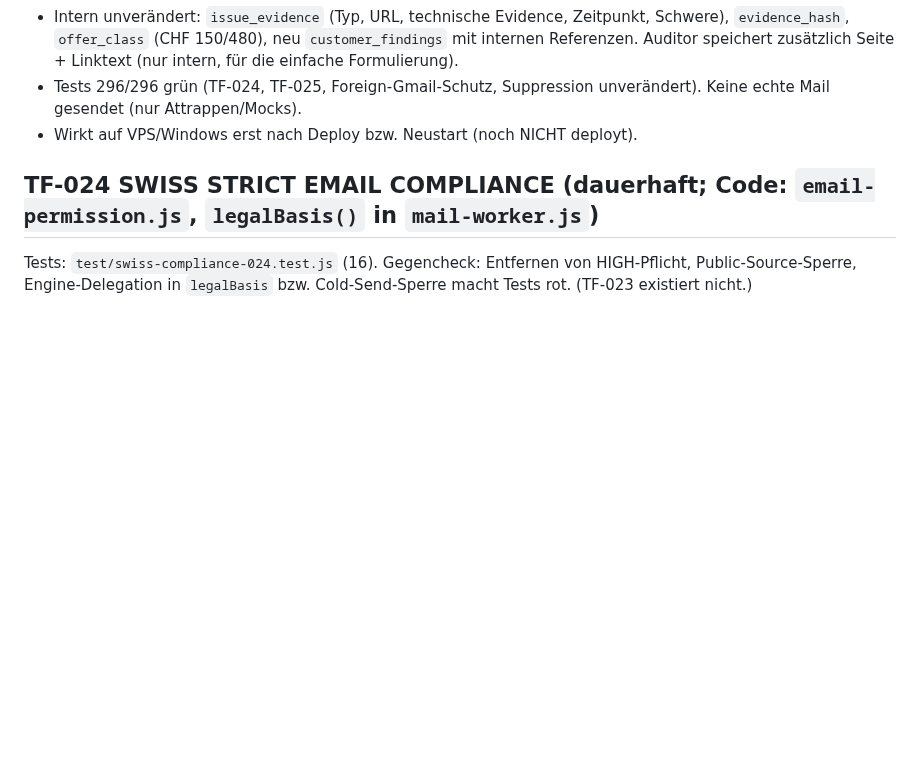
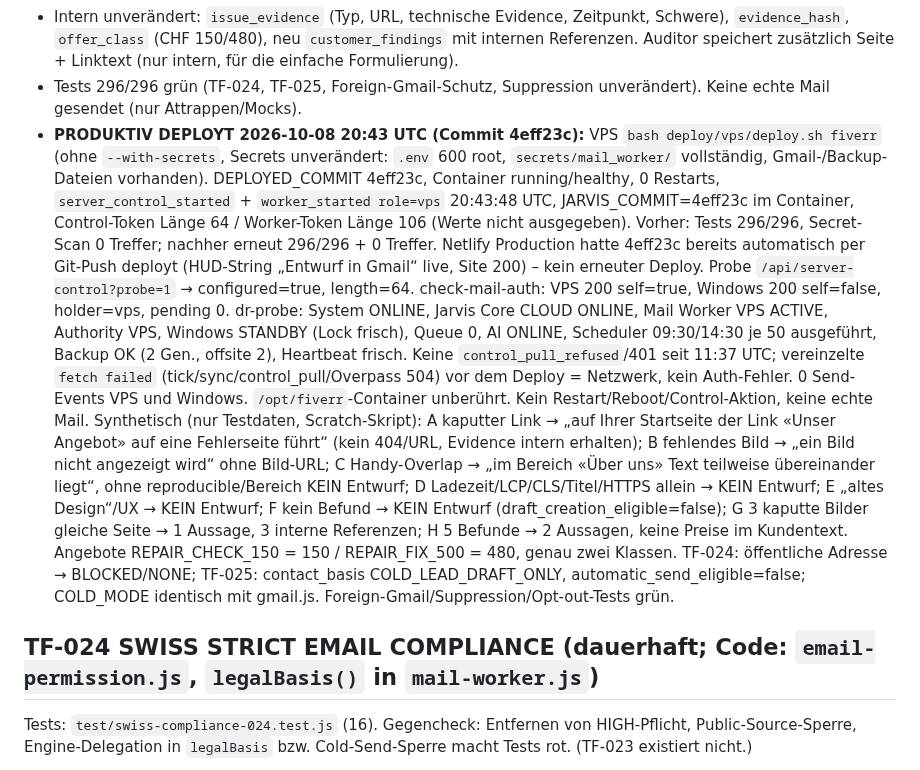
Before and after one commit to ChrisTheKey/Jarvis, a Markdown page: PROJECT_STATE.md, the part around the change. Rendered like a GitHub page; blank space fills up the shorter version.

Commit message:
docs(mail): 4eff23c live on VPS + Netlify – Gmail draft mode and simple customer language in production
Co-Authored-By: Claude Fable 5.1 <noreply@anthropic.com>

```diff
--- a/PROJECT_STATE.md
+++ b/PROJECT_STATE.md
@@ -125,7 +125,22 @@ Blobs `jarvis-server-control`) ← VPS-Agent im Cloud-Core-Prozess holt ab (nur
 - Intern unverändert: `issue_evidence` (Typ, URL, technische Evidence, Zeitpunkt, Schwere), `evidence_hash`, `offer_class` (CHF 150/480),
   neu `customer_findings` mit internen Referenzen. Auditor speichert zusätzlich Seite + Linktext (nur intern, für die einfache Formulierung).
 - Tests 296/296 grün (TF-024, TF-025, Foreign-Gmail-Schutz, Suppression unverändert). Keine echte Mail gesendet (nur Attrappen/Mocks).
-- Wirkt auf VPS/Windows erst nach Deploy bzw. Neustart (noch NICHT deployt).
+- **PRODUKTIV DEPLOYT 2026-10-08 20:43 UTC (Commit 4eff23c):** VPS `bash deploy/vps/deploy.sh fiverr` (ohne `--with-secrets`, Secrets
+  unverändert: `.env` 600 root, `secrets/mail_worker/` vollständig, Gmail-/Backup-Dateien vorhanden). DEPLOYED_COMMIT 4eff23c, Container
+  running/healthy, 0 Restarts, `server_control_started` + `worker_started role=vps` 20:43:48 UTC, JARVIS_COMMIT=4eff23c im Container,
+  Control-Token Länge 64 / Worker-Token Länge 106 (Werte nicht ausgegeben). Vorher: Tests 296/296, Secret-Scan 0 Treffer; nachher erneut 296/296 + 0 Treffer.
+  Netlify Production hatte 4eff23c bereits automatisch per Git-Push deployt (HUD-String „Entwurf in Gmail“ live, Site 200) – kein erneuter Deploy.
+  Probe `/api/server-control?probe=1` → configured=true, length=64. check-mail-auth: VPS 200 self=true, Windows 200 self=false, holder=vps, pending 0.
+  dr-probe: System ONLINE, Jarvis Core CLOUD ONLINE, Mail Worker VPS ACTIVE, Authority VPS, Windows STANDBY (Lock frisch), Queue 0, AI ONLINE,
+  Scheduler 09:30/14:30 je 50 ausgeführt, Backup OK (2 Gen., offsite 2), Heartbeat frisch. Keine `control_pull_refused`/401 seit 11:37 UTC;
+  vereinzelte `fetch failed` (tick/sync/control_pull/Overpass 504) vor dem Deploy = Netzwerk, kein Auth-Fehler. 0 Send-Events VPS und Windows.
+  `/opt/fiverr`-Container unberührt. Kein Restart/Reboot/Control-Aktion, keine echte Mail.
+  Synthetisch (nur Testdaten, Scratch-Skript): A kaputter Link → „auf Ihrer Startseite der Link «Unser Angebot» auf eine Fehlerseite führt“ (kein 404/URL,
+  Evidence intern erhalten); B fehlendes Bild → „ein Bild nicht angezeigt wird“ ohne Bild-URL; C Handy-Overlap → „im Bereich «Über uns» Text teilweise
+  übereinander liegt“, ohne reproducible/Bereich KEIN Entwurf; D Ladezeit/LCP/CLS/Titel/HTTPS allein → KEIN Entwurf; E „altes Design“/UX → KEIN Entwurf;
+  F kein Befund → KEIN Entwurf (draft_creation_eligible=false); G 3 kaputte Bilder gleiche Seite → 1 Aussage, 3 interne Referenzen; H 5 Befunde → 2 Aussagen,
+  keine Preise im Kundentext. Angebote REPAIR_CHECK_150 = 150 / REPAIR_FIX_500 = 480, genau zwei Klassen. TF-024: öffentliche Adresse → BLOCKED/NONE;
+  TF-025: contact_basis COLD_LEAD_DRAFT_ONLY, automatic_send_eligible=false; COLD_MODE identisch mit gmail.js. Foreign-Gmail/Suppression/Opt-out-Tests grün.
 
 ## TF-024 SWISS STRICT EMAIL COMPLIANCE (dauerhaft; Code: `email-permission.js`, `legalBasis()` in `mail-worker.js`)
 Tests: `test/swiss-compliance-024.test.js` (16). Gegencheck: Entfernen von HIGH-Pflicht, Public-Source-Sperre, Engine-Delegation in
```
